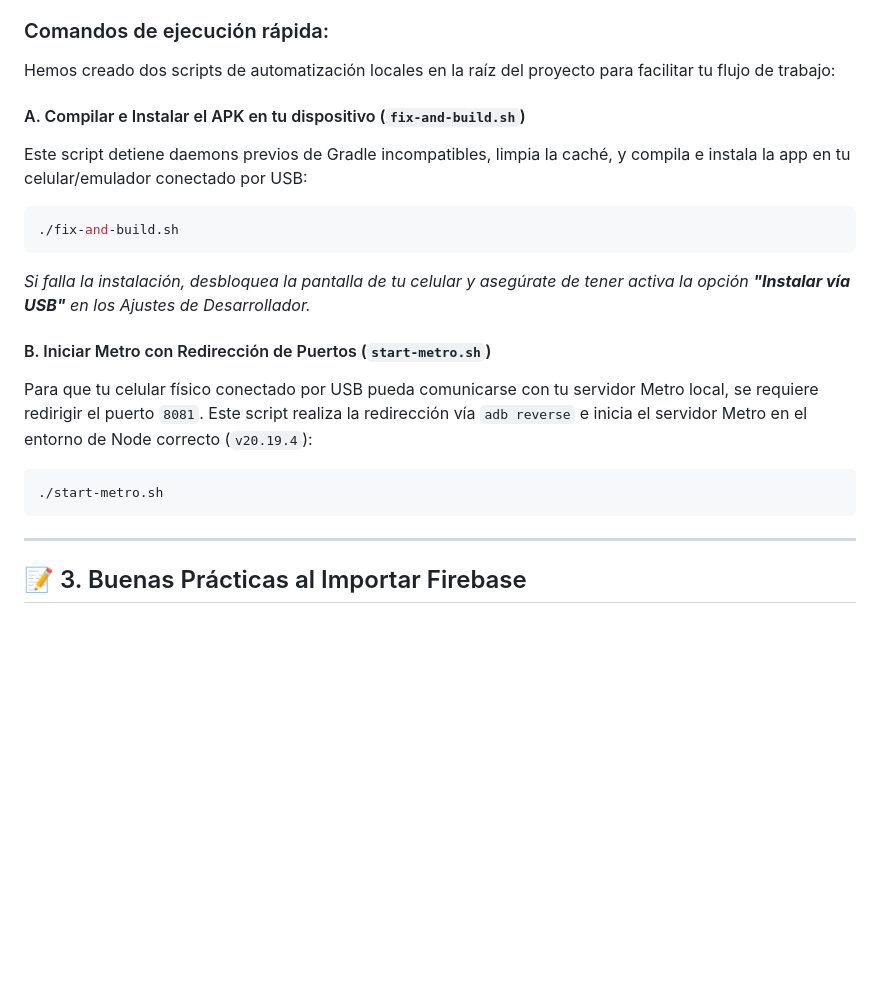
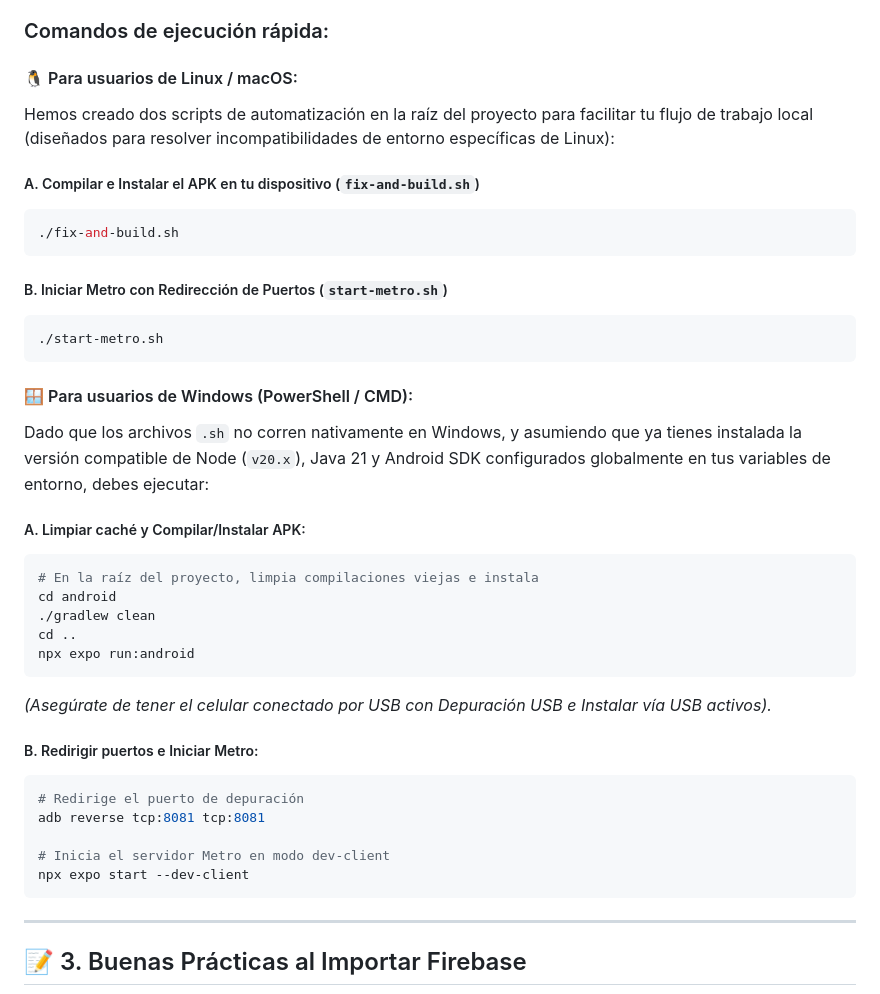
Before and after one commit to Grupo-DAM/ATI-Dental, a Markdown page: docs/firebase-setup.md, the part around the change. GitHub-like rendering; blank space fills up the shorter version.

Commit message:
docs: agregar instrucciones de compilacion en windows al firebase-setup

````diff
--- a/docs/firebase-setup.md
+++ b/docs/firebase-setup.md
@@ -25,20 +25,41 @@ Dado que utilizamos librerías de Firebase nativas (`@react-native-firebase/*`),
 
 ### Comandos de ejecución rápida:
 
-Hemos creado dos scripts de automatización locales en la raíz del proyecto para facilitar tu flujo de trabajo:
+#### 🐧 Para usuarios de Linux / macOS:
+Hemos creado dos scripts de automatización en la raíz del proyecto para facilitar tu flujo de trabajo local (diseñados para resolver incompatibilidades de entorno específicas de Linux):
 
-#### A. Compilar e Instalar el APK en tu dispositivo (`fix-and-build.sh`)
-Este script detiene daemons previos de Gradle incompatibles, limpia la caché, y compila e instala la app en tu celular/emulador conectado por USB:
+##### A. Compilar e Instalar el APK en tu dispositivo (`fix-and-build.sh`)
 ```bash
 ./fix-and-build.sh
 ```
-*Si falla la instalación, desbloquea la pantalla de tu celular y asegúrate de tener activa la opción **"Instalar vía USB"** en los Ajustes de Desarrollador.*
 
-#### B. Iniciar Metro con Redirección de Puertos (`start-metro.sh`)
-Para que tu celular físico conectado por USB pueda comunicarse con tu servidor Metro local, se requiere redirigir el puerto `8081`. Este script realiza la redirección vía `adb reverse` e inicia el servidor Metro en el entorno de Node correcto (`v20.19.4`):
+##### B. Iniciar Metro con Redirección de Puertos (`start-metro.sh`)
 ```bash
 ./start-metro.sh
 ```
+
+#### 🪟 Para usuarios de Windows (PowerShell / CMD):
+Dado que los archivos `.sh` no corren nativamente en Windows, y asumiendo que ya tienes instalada la versión compatible de Node (`v20.x`), Java 21 y Android SDK configurados globalmente en tus variables de entorno, debes ejecutar:
+
+##### A. Limpiar caché y Compilar/Instalar APK:
+```powershell
+# En la raíz del proyecto, limpia compilaciones viejas e instala
+cd android
+./gradlew clean
+cd ..
+npx expo run:android
+```
+*(Asegúrate de tener el celular conectado por USB con Depuración USB e Instalar vía USB activos).*
+
+##### B. Redirigir puertos e Iniciar Metro:
+```powershell
+# Redirige el puerto de depuración
+adb reverse tcp:8081 tcp:8081
+
+# Inicia el servidor Metro en modo dev-client
+npx expo start --dev-client
+```
+
 
 ---
 
````
